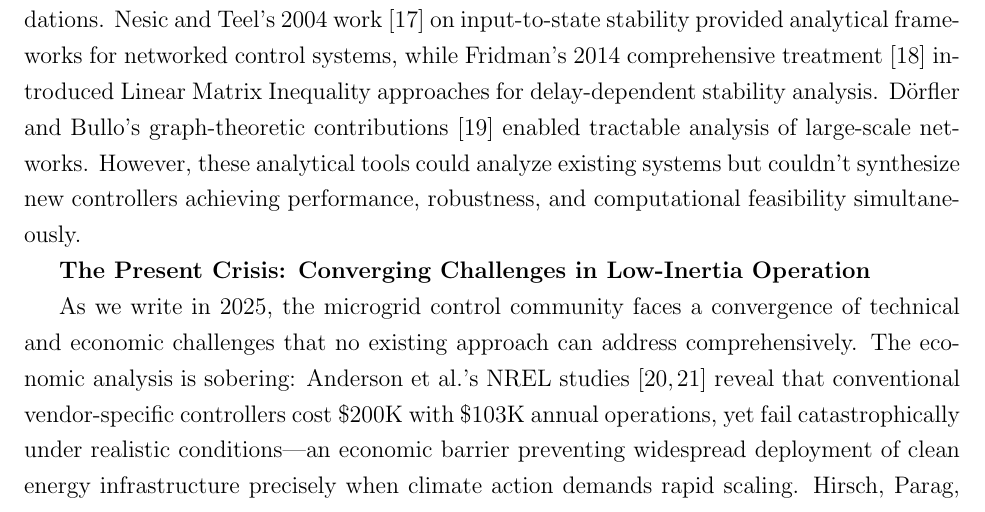
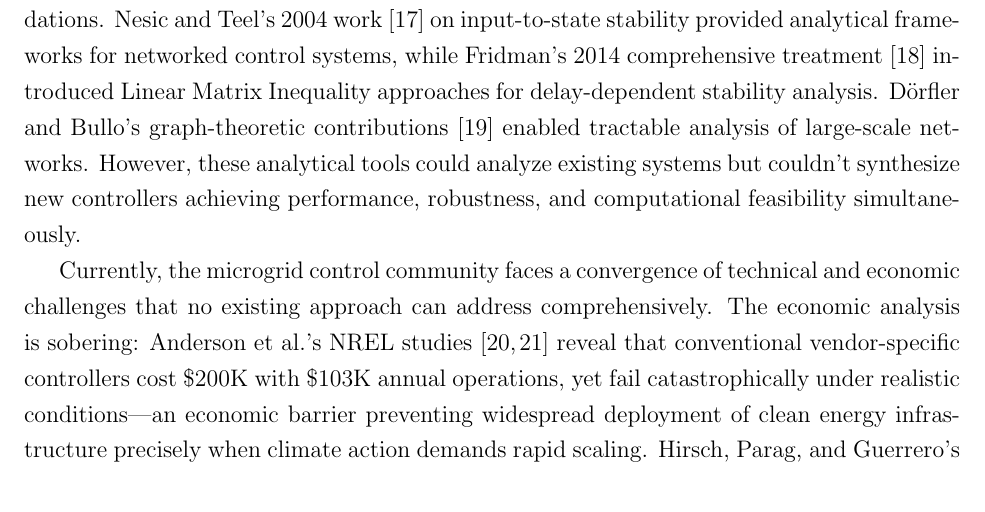
Before and after one commit to ereihani/Proposal_CISE, a LaTeX document (main_CISE.tex): part of page 4 of 39, cut so that both start at the same text. Compiled offline with pdfLaTeX.

Commit message:
Update main_CISE.pdf - 2025-08-14 12:14:58

```diff
--- a/main_CISE.tex
+++ b/main_CISE.tex
@@ -73,9 +73,8 @@ Distributed approaches addressed coordination while preserving autonomy, with Ch
 
 Parallel to practical developments, theoreticians established crucial mathematical foundations. Nesic and Teel's 2004 work \cite{nesic2004} on input-to-state stability provided analytical frameworks for networked control systems, while Fridman's 2014 comprehensive treatment \cite{fridman2014} introduced Linear Matrix Inequality approaches for delay-dependent stability analysis. Dörfler and Bullo's graph-theoretic contributions \cite{dorfler2013} enabled tractable analysis of large-scale networks. However, these analytical tools could analyze existing systems but couldn't synthesize new controllers achieving performance, robustness, and computational feasibility simultaneously.
 
-\textbf{The Present Crisis: Converging Challenges in Low-Inertia Operation}
 
-As we write in 2025, the microgrid control community faces a convergence of technical and economic challenges that no existing approach can address comprehensively. The economic analysis is sobering: Anderson et al.'s NREL studies \cite{anderson2021,anderson2019} reveal that conventional vendor-specific controllers cost \$200K with \$103K annual operations, yet fail catastrophically under realistic conditions—an economic barrier preventing widespread deployment of clean energy infrastructure precisely when climate action demands rapid scaling. Hirsch, Parag, and Guerrero's techno-economic optimization study \cite{hirsch2018} demonstrated that while renewable microgrids are economically viable, control system costs and reliability concerns remain the primary deployment barriers.
+Currently, the microgrid control community faces a convergence of technical and economic challenges that no existing approach can address comprehensively. The economic analysis is sobering: Anderson et al.'s NREL studies \cite{anderson2021,anderson2019} reveal that conventional vendor-specific controllers cost \$200K with \$103K annual operations, yet fail catastrophically under realistic conditions—an economic barrier preventing widespread deployment of clean energy infrastructure precisely when climate action demands rapid scaling. Hirsch, Parag, and Guerrero's techno-economic optimization study \cite{hirsch2018} demonstrated that while renewable microgrids are economically viable, control system costs and reliability concerns remain the primary deployment barriers.
 
 Meanwhile, technical challenges continue mounting. Sigrin et al.'s NREL analysis \cite{sigrin2019} shows that distributed photovoltaic penetration is accelerating beyond grid integration capabilities, creating urgent needs for advanced control that can handle extreme variability and uncertainty. The fundamental challenge Katiraei identified in 2008 remains unsolved: how can distributed systems coordinate reliably when communication is unreliable?
 
```
Also changed, not shown: main_CISE.pdf, 1 other file.
